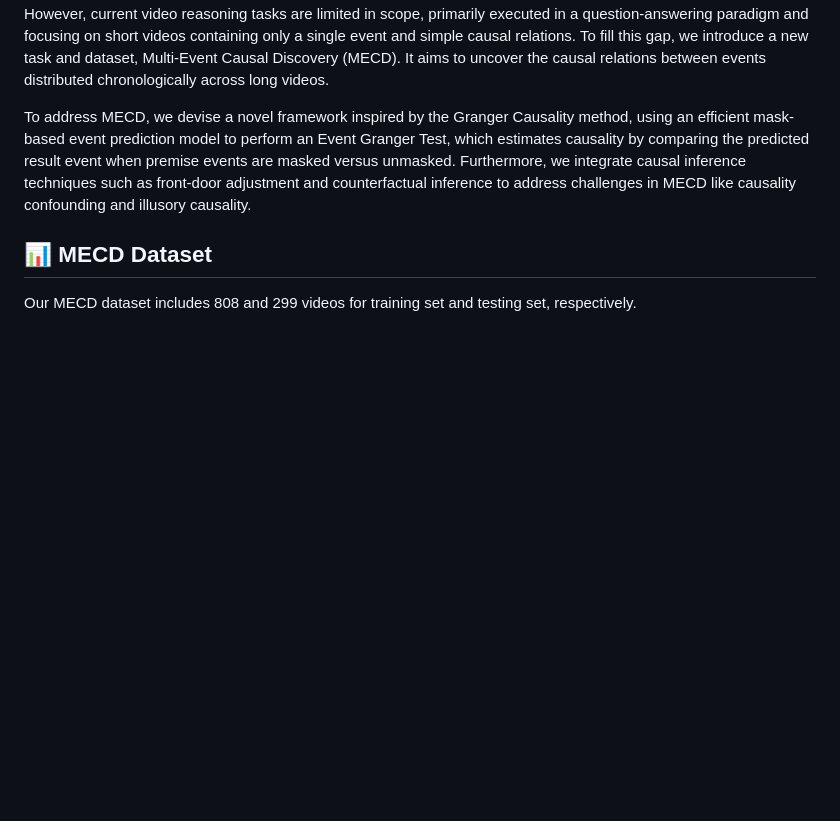
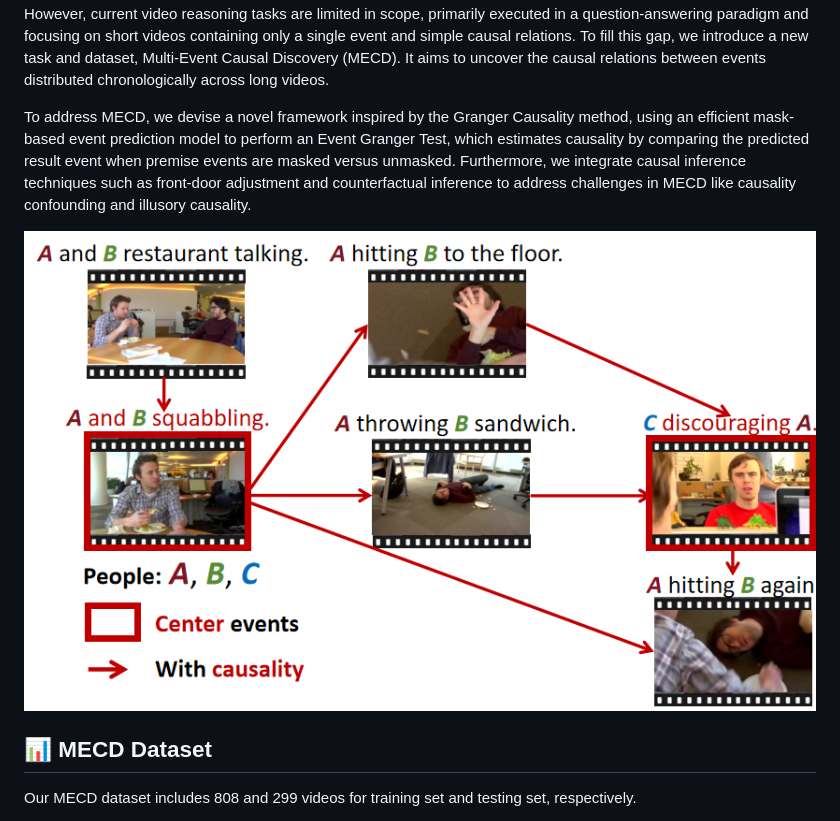
Before and after one commit to tychen-SJTU/MECD-Benchmark, a Markdown page: README.md, the part around one of its changes. GitHub-like rendering; pictures changed too: example.png (added); blank space fills up the shorter version.

```diff
--- a/README.md
+++ b/README.md
@@ -28,6 +28,8 @@ which estimates causality by comparing the predicted result event when premise e
 Furthermore, we integrate causal inference techniques such as front-door adjustment and
 counterfactual inference to address challenges in MECD like causality confounding and illusory causality.
 
+![Image 2](example.png)
+
 ## 📊 MECD Dataset
 Our MECD dataset includes 808 and 299 videos for training set and testing set, respectively.
 
```
Also changed, not shown: other parts of README.md (+2 -2 lines).
